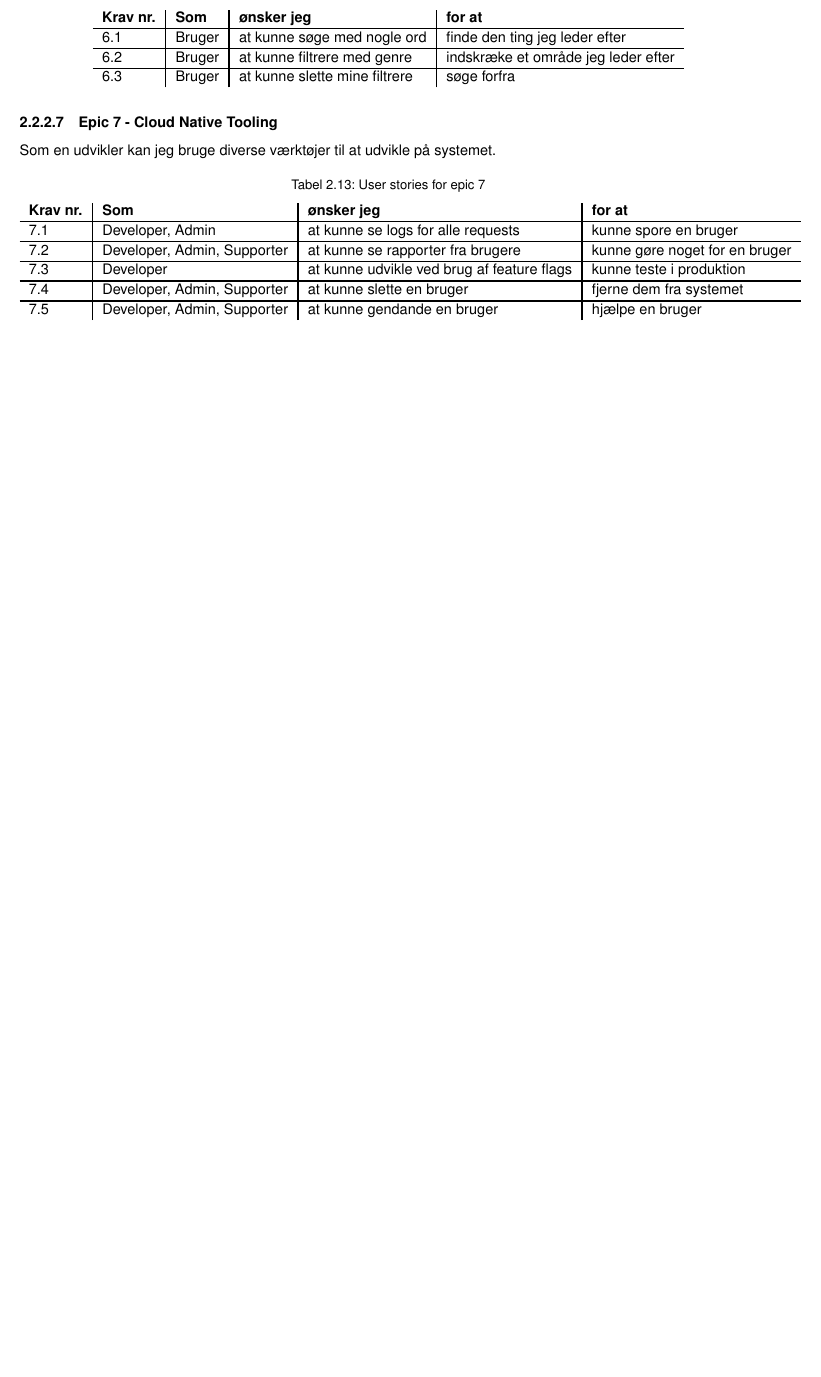
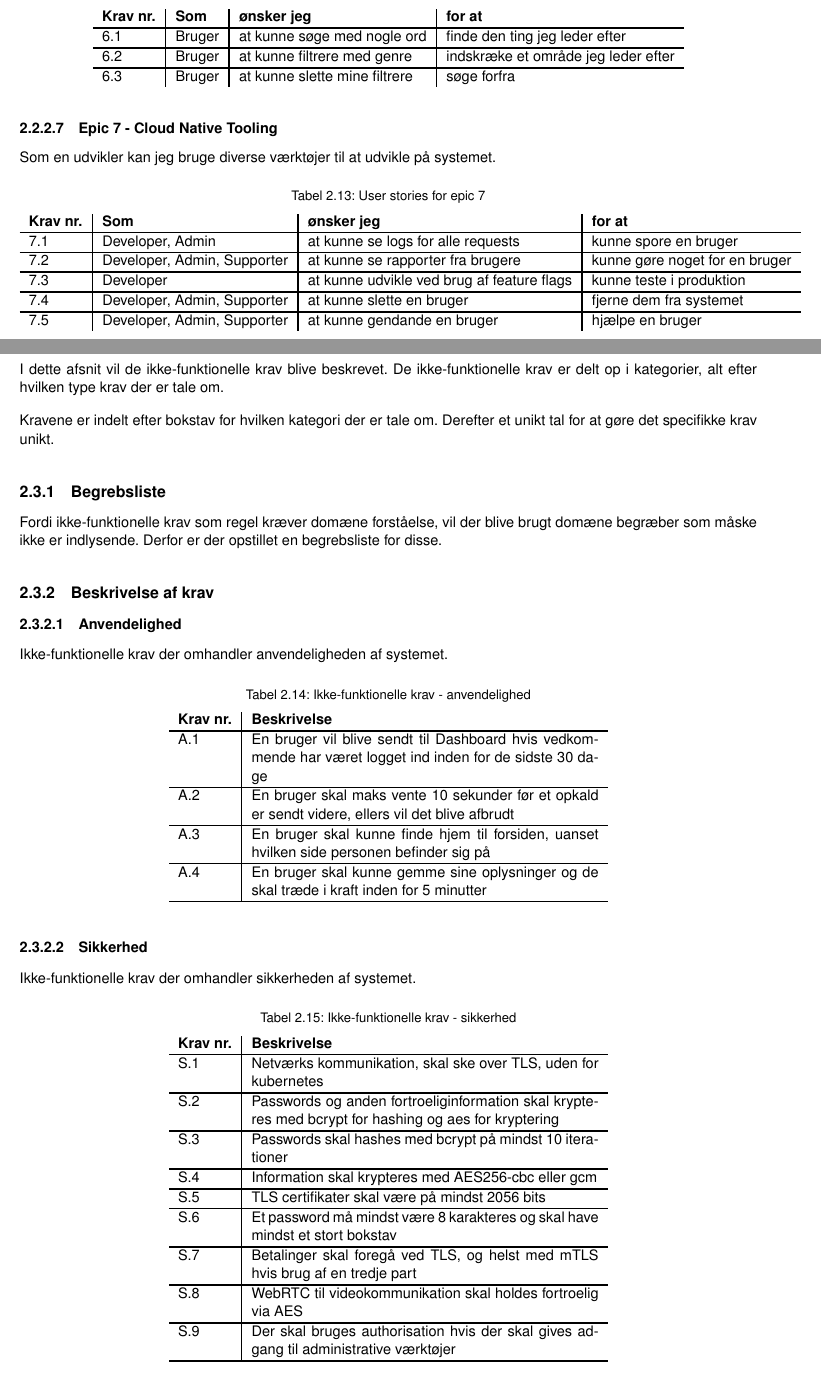
Before and after one commit to converge-app/test-users, a LaTeX book (requirements-specification/requirements-specification.tex, which reads requirements-specification/Sektioner/description.tex): part of page 8 of 8 before the commit and two parts of pages 8 and 9 of 10 after it, the two joined at a grey line, cut so that both start at the same text, the shorter picture padded with empty space. Compiled offline with pdfLaTeX.

Commit message:
Added non-functional requirements

```diff
--- a/requirements-specification/Sektioner/description.tex
+++ b/requirements-specification/Sektioner/description.tex
@@ -376,3 +376,54 @@ Som en udvikler kan jeg bruge diverse værktøjer til at udvikle på systemet.
         7.5               & Developer, Admin, Supporter & at kunne gendande en bruger                & hjælpe en bruger               \\
     \end{tabular}
 \end{table}
+
+\section{Ikke-funktionelle krav}
+
+I dette afsnit vil de ikke-funktionelle krav blive beskrevet. De ikke-funktionelle krav er delt op i kategorier, alt efter hvilken type krav der er tale om.
+
+Kravene er indelt efter bokstav for hvilken kategori der er tale om. Derefter et unikt tal for at gøre det specifikke krav unikt.
+
+\subsection{Begrebsliste}
+
+Fordi ikke-funktionelle krav som regel kræver domæne forståelse, vil der blive brugt domæne begræber som måske ikke er indlysende. Derfor er der opstillet en begrebsliste for disse.
+
+\subsection{Beskrivelse af krav}
+
+\subsubsection{Anvendelighed}
+
+Ikke-funktionelle krav der omhandler anvendeligheden af systemet.
+
+\begin{table}[H]
+    \centering
+    \caption{Ikke-funktionelle krav - anvendelighed}
+    \label{tab:if-useability}
+    \begin{tabular}{l|l}
+        \textbf{Krav nr.} & \textbf{Beskrivelse}                                                                                                               \\\hline
+        A.1               & \multicolumn{1}{p{8cm}}{En bruger vil blive sendt til Dashboard hvis vedkommende har været logget ind inden for de sidste 30 dage} \\\hline
+        A.2               & \multicolumn{1}{p{8cm}}{En bruger skal maks vente 10 sekunder før et opkald er sendt videre, ellers vil det blive afbrudt}         \\\hline
+        A.3               & \multicolumn{1}{p{8cm}}{En bruger skal kunne finde hjem til forsiden, uanset hvilken side personen befinder sig på}                \\\hline
+        A.4               & \multicolumn{1}{p{8cm}}{En bruger skal kunne gemme sine oplysninger og de skal træde i kraft inden for 5 minutter}                 \\\hline
+    \end{tabular}
+\end{table}
+
+\subsubsection{Sikkerhed}
+
+Ikke-funktionelle krav der omhandler sikkerheden af systemet.
+
+\begin{table}[H]
+    \centering
+    \caption{Ikke-funktionelle krav - sikkerhed}
+    \label{tab:if-security}
+    \begin{tabular}{l|l}
+        \textbf{Krav nr.} & \textbf{Beskrivelse}                                                                                                               \\\hline
+        S.1               & \multicolumn{1}{p{8cm}}{Netværks kommunikation, skal ske over TLS, uden for kubernetes} \\\hline
+        S.2               & \multicolumn{1}{p{8cm}}{Passwords og anden fortroeliginformation skal krypteres med bcrypt for hashing og aes for kryptering} \\\hline
+        S.3               & \multicolumn{1}{p{8cm}}{Passwords skal hashes med bcrypt på mindst 10 iterationer} \\\hline
+        S.4               & \multicolumn{1}{p{8cm}}{Information skal krypteres med AES256-cbc eller gcm} \\\hline
+        S.5               & \multicolumn{1}{p{8cm}}{TLS certifikater skal være på mindst 2056 bits} \\\hline
+        S.6               & \multicolumn{1}{p{8cm}}{Et password må mindst være 8 karakteres og skal have mindst et stort bokstav} \\\hline
+        S.7               & \multicolumn{1}{p{8cm}}{Betalinger skal foregå ved TLS, og helst med mTLS hvis brug af en tredje part} \\\hline
+        S.8               & \multicolumn{1}{p{8cm}}{WebRTC til videokommunikation skal holdes fortroelig via AES} \\\hline
+        S.9               & \multicolumn{1}{p{8cm}}{Der skal bruges authorisation hvis der skal gives adgang til administrative værktøjer} \\\hline
+    \end{tabular}
+\end{table}
@@ -378,0 +447 @@ Som en udvikler kan jeg bruge diverse værktøjer til at udvikle på systemet.
+\end{table}
```
Also changed, not shown: requirements-specification/Sektioner/description.tex (17 more changed lines).
